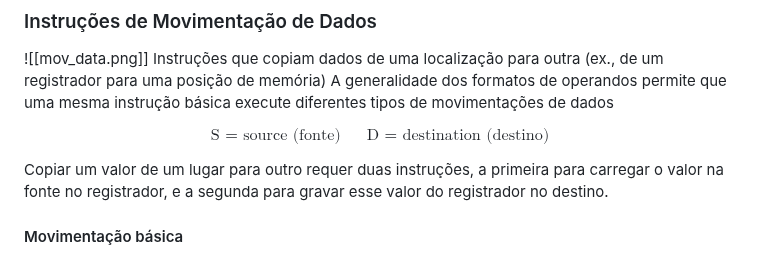
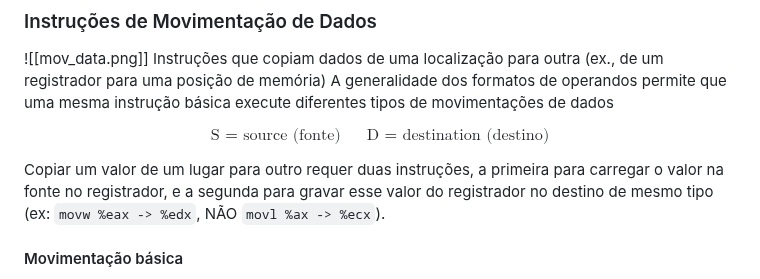
Before and after one commit to DaviMattos14/obsidian_notebook, a Markdown page: Computadores e Programação/Computadores e Programação.md, the part around the change. GitHub-like rendering.

Commit message:
2025-05-20 18:26:58

```diff
--- a/Computadores e Programação/Computadores e Programação.md
+++ b/Computadores e Programação/Computadores e Programação.md
@@ -421,7 +421,7 @@ $$
 \text{S = source (fonte)} && \text{D = destination (destino)}
 \end{matrix}
 $$
-Copiar um valor de um lugar para outro requer duas instruções, a primeira para carregar o valor na fonte no registrador, e a segunda para gravar esse valor do registrador no destino.
+Copiar um valor de um lugar para outro requer duas instruções, a primeira para carregar o valor na fonte no registrador, e a segunda para gravar esse valor do registrador no destino de mesmo tipo (ex: `movw %eax -> %edx`, NÃO `movl %ax -> %ecx`).
 #### Movimentação básica
 - **movb S,D**: S→D (move um byte)
 	- Qualquer registrador de bit único (`%ah - %bh` , `%al - %bl`))
```
